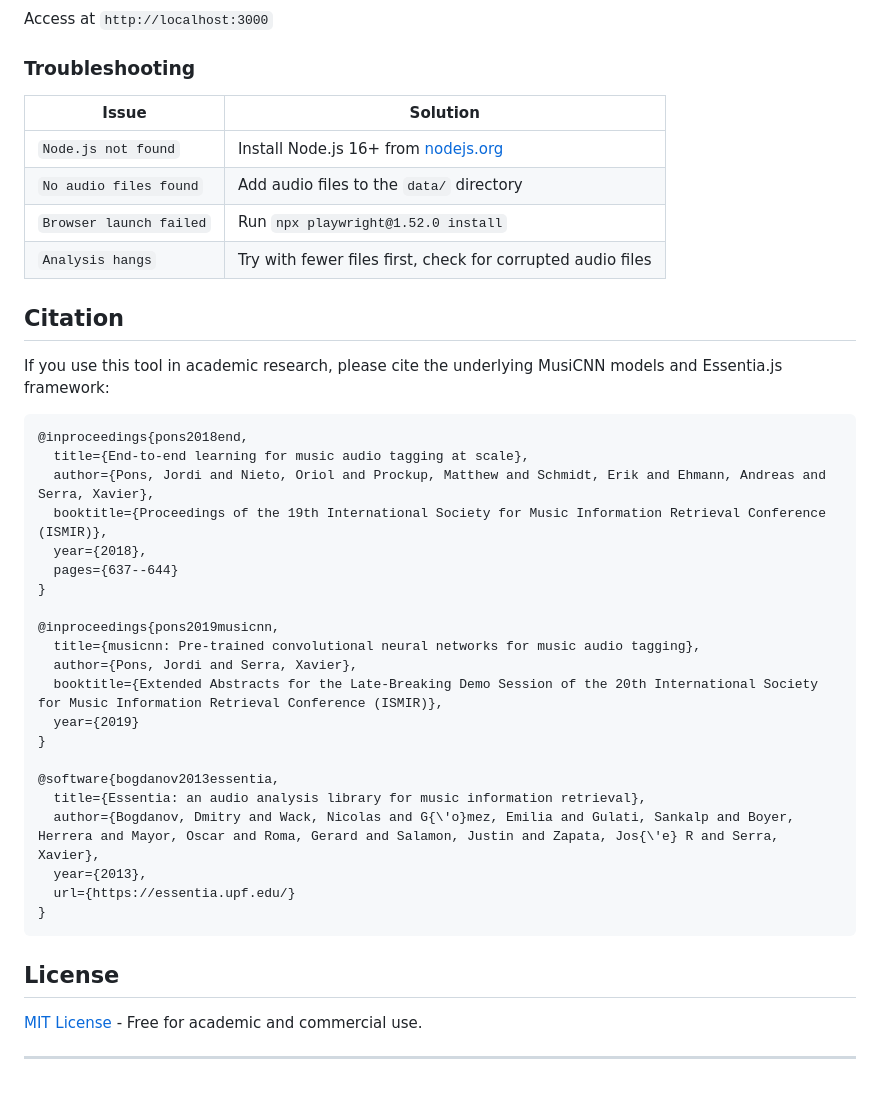
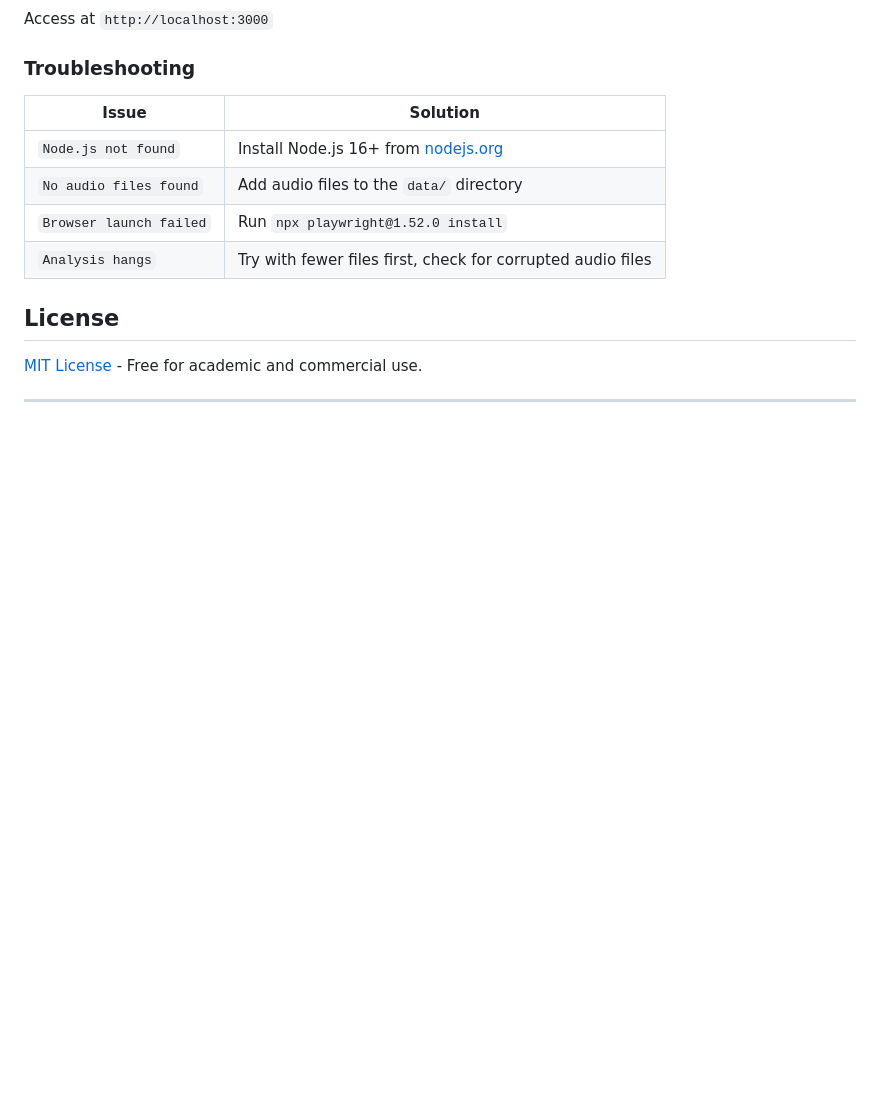
Before and after one commit to jasonmokk/mir-workflow, a Markdown page: README.md, the part around the change. GitHub-like rendering; blank space fills up the shorter version.

````diff
--- a/README.md
+++ b/README.md
@@ -152,33 +152,6 @@ Access at `http://localhost:3000`
 | `Browser launch failed` | Run `npx playwright@1.52.0 install` |
 | `Analysis hangs` | Try with fewer files first, check for corrupted audio files |
 
-## Citation
-
-If you use this tool in academic research, please cite the underlying MusiCNN models and Essentia.js framework:
-
-```bibtex
-@inproceedings{pons2018end,
-  title={End-to-end learning for music audio tagging at scale},
-  author={Pons, Jordi and Nieto, Oriol and Prockup, Matthew and Schmidt, Erik and Ehmann, Andreas and Serra, Xavier},
-  booktitle={Proceedings of the 19th International Society for Music Information Retrieval Conference (ISMIR)},
-  year={2018},
-  pages={637--644}
-}
-
-@inproceedings{pons2019musicnn,
-  title={musicnn: Pre-trained convolutional neural networks for music audio tagging},
-  author={Pons, Jordi and Serra, Xavier},
-  booktitle={Extended Abstracts for the Late-Breaking Demo Session of the 20th International Society for Music Information Retrieval Conference (ISMIR)},
-  year={2019}
-}
-
-@software{bogdanov2013essentia,
-  title={Essentia: an audio analysis library for music information retrieval},
-  author={Bogdanov, Dmitry and Wack, Nicolas and G{\'o}mez, Emilia and Gulati, Sankalp and Boyer, Herrera and Mayor, Oscar and Roma, Gerard and Salamon, Justin and Zapata, Jos{\'e} R and Serra, Xavier},
-  year={2013},
-  url={https://essentia.upf.edu/}
-}
-```
 
 ## License
 
````
